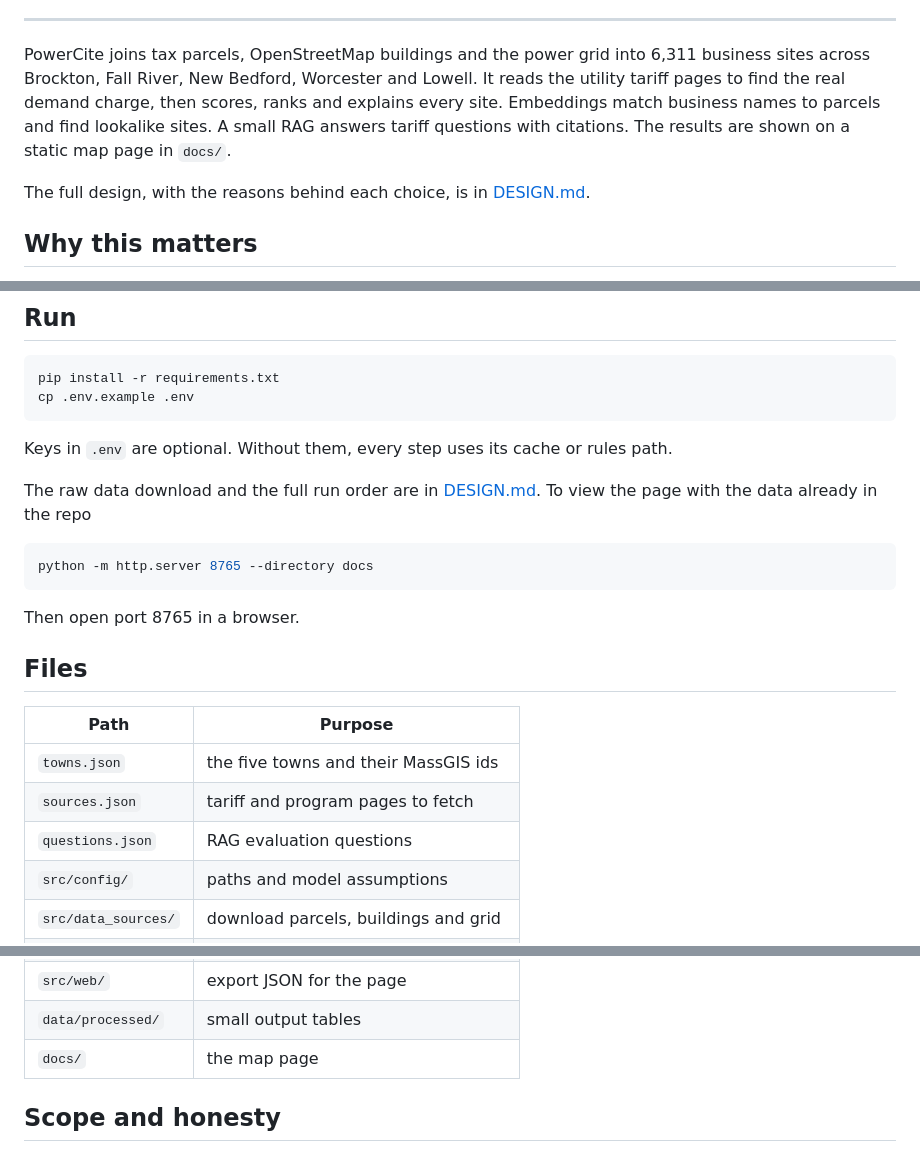
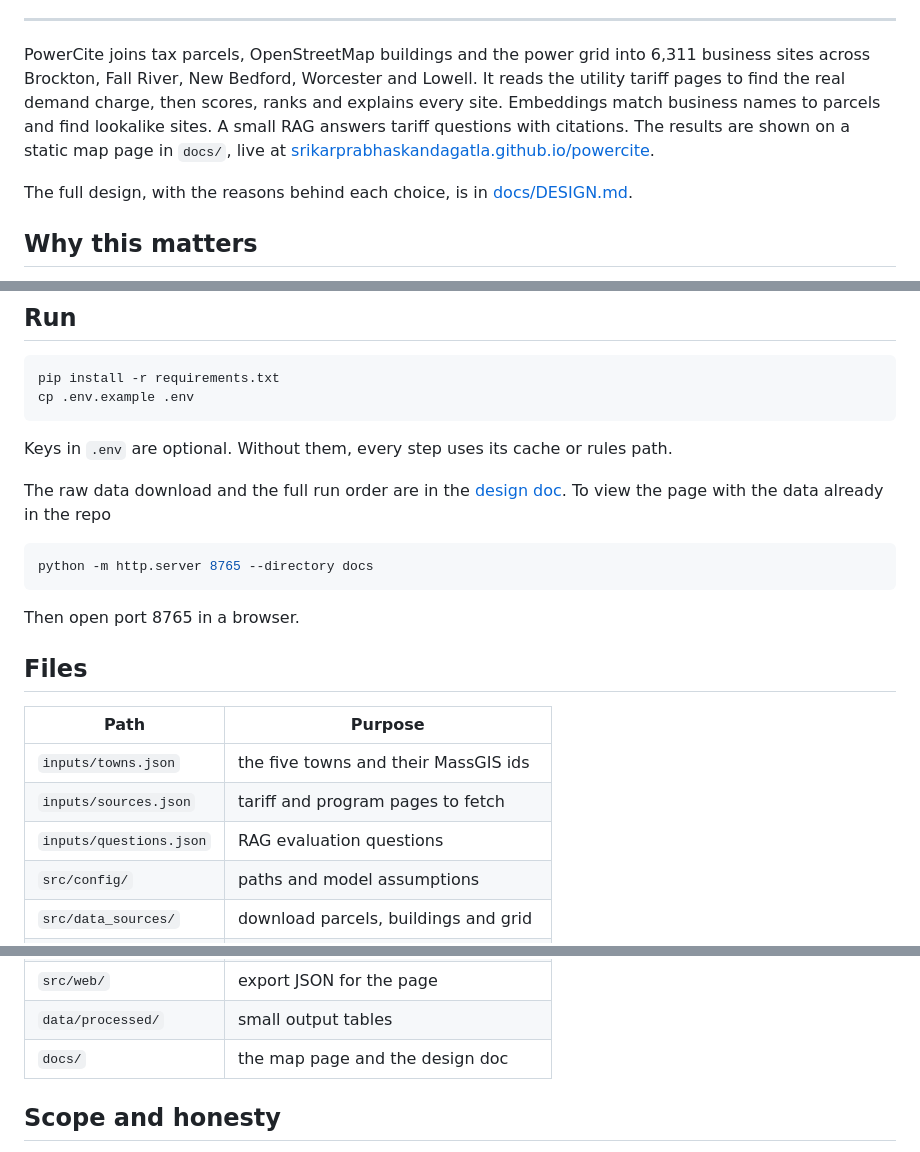
Before and after one commit to srikarprabhaskandagatla/powercite, a Markdown page: README.md, 3 parts joined by grey strips. Rendered like a GitHub page.

Commit message:
Update README with live demo link and inputs folder

````diff
--- a/README.md
+++ b/README.md
@@ -31,9 +33,9 @@
 
 ---
 
-PowerCite joins tax parcels, OpenStreetMap buildings and the power grid into 6,311 business sites across Brockton, Fall River, New Bedford, Worcester and Lowell. It reads the utility tariff pages to find the real demand charge, then scores, ranks and explains every site. Embeddings match business names to parcels and find lookalike sites. A small RAG answers tariff questions with citations. The results are shown on a static map page in `docs/`.
+PowerCite joins tax parcels, OpenStreetMap buildings and the power grid into 6,311 business sites across Brockton, Fall River, New Bedford, Worcester and Lowell. It reads the utility tariff pages to find the real demand charge, then scores, ranks and explains every site. Embeddings match business names to parcels and find lookalike sites. A small RAG answers tariff questions with citations. The results are shown on a static map page in `docs/`, live at [srikarprabhaskandagatla.github.io/powercite](https://srikarprabhaskandagatla.github.io/powercite/).
 
-The full design, with the reasons behind each choice, is in [DESIGN.md](DESIGN.md).
+The full design, with the reasons behind each choice, is in [docs/DESIGN.md](docs/DESIGN.md).
 
 ## Why this matters
 
@@ -76,7 +78,7 @@ cp .env.example .env
 
 Keys in `.env` are optional. Without them, every step uses its cache or rules path.
 
-The raw data download and the full run order are in [DESIGN.md](DESIGN.md#commands). To view the page with the data already in the repo
+The raw data download and the full run order are in the [design doc](docs/DESIGN.md#6-commands). To view the page with the data already in the repo
 
 ```bash
 python -m http.server 8765 --directory docs
@@ -88,9 +90,9 @@ Then open port 8765 in a browser.
 
 | Path | Purpose |
 |---|---|
-| `towns.json` | the five towns and their MassGIS ids |
-| `sources.json` | tariff and program pages to fetch |
-| `questions.json` | RAG evaluation questions |
+| `inputs/towns.json` | the five towns and their MassGIS ids |
+| `inputs/sources.json` | tariff and program pages to fetch |
+| `inputs/questions.json` | RAG evaluation questions |
 | `src/config/` | paths and model assumptions |
 | `src/data_sources/` | download parcels, buildings and grid |
 | `src/features/` | join buildings to lots, build sites |
@@ -100,7 +102,7 @@ Then open port 8765 in a browser.
 | `src/scoring/` | score, rank and explain |
 | `src/web/` | export JSON for the page |
 | `data/processed/` | small output tables |
-| `docs/` | the map page |
+| `docs/` | the map page and the design doc |
 
 ## Scope and honesty
 
````
Also changed, not shown: other parts of README.md (+8 -6 lines).
